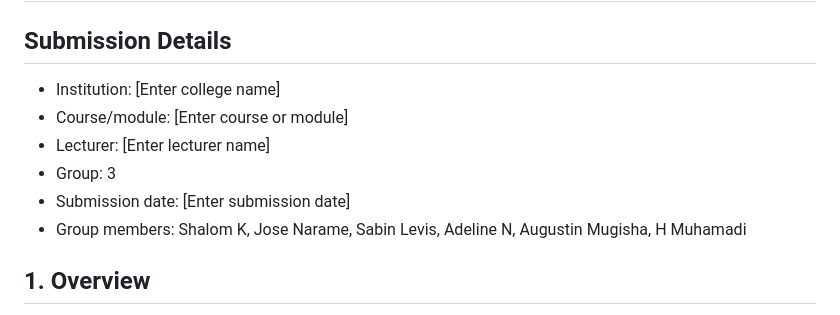
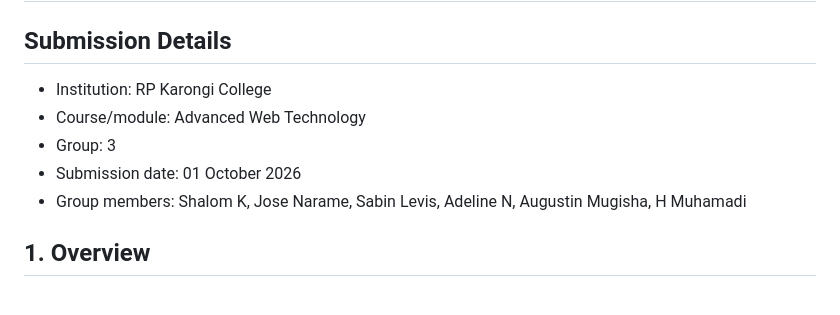
Before and after one commit to K-Shalom/library-system, a Markdown page: docs/technical-report.md, the part around the change. Rendered like a GitHub page.

```diff
--- a/docs/technical-report.md
+++ b/docs/technical-report.md
@@ -2,11 +2,10 @@
 
 ## Submission Details
 
-- Institution: [Enter college name]
-- Course/module: [Enter course or module]
-- Lecturer: [Enter lecturer name]
+- Institution: RP Karongi College
+- Course/module: Advanced Web Technology
 - Group: 3
-- Submission date: [Enter submission date]
+- Submission date: 01 October 2026
 - Group members: Shalom K, Jose Narame, Sabin Levis, Adeline N, Augustin Mugisha, H Muhamadi
 
 ## 1. Overview
```
